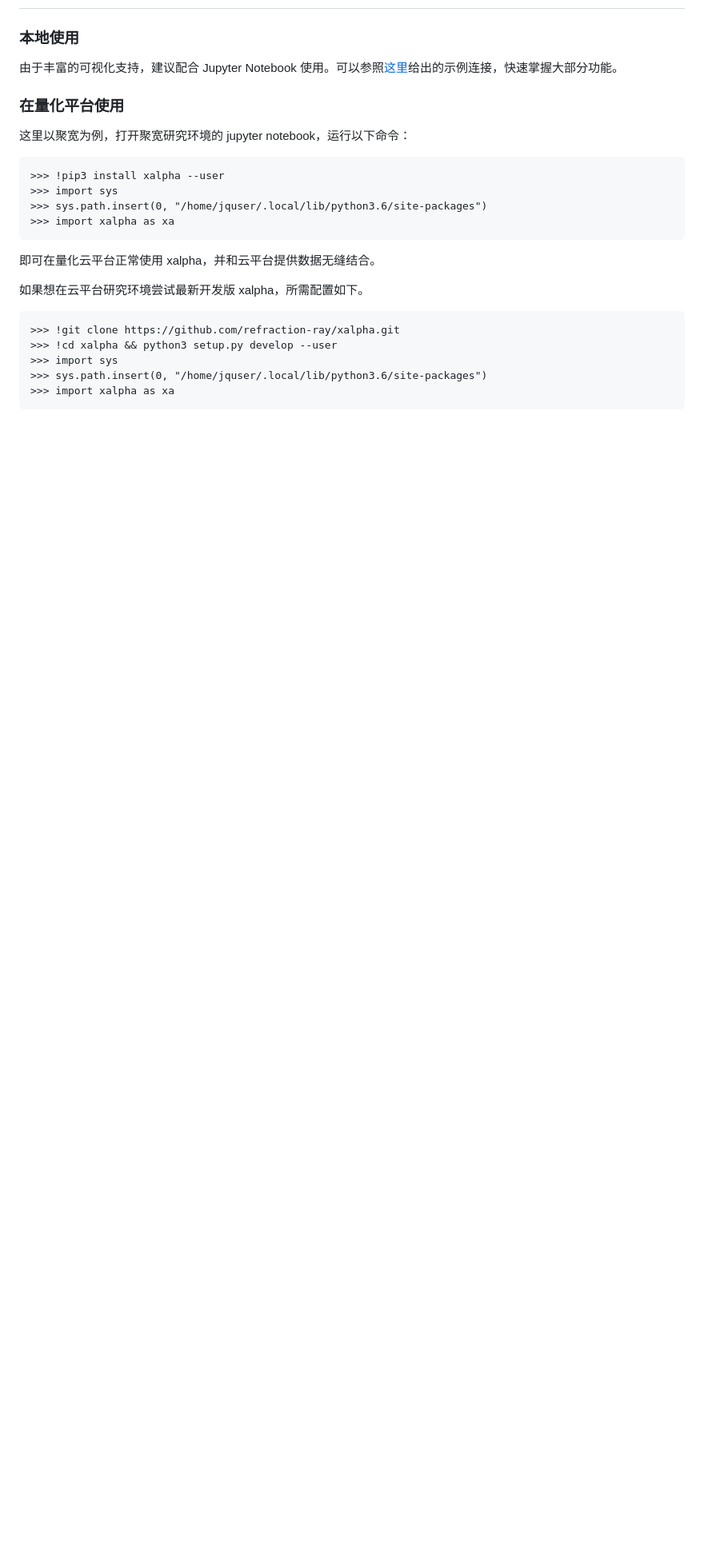
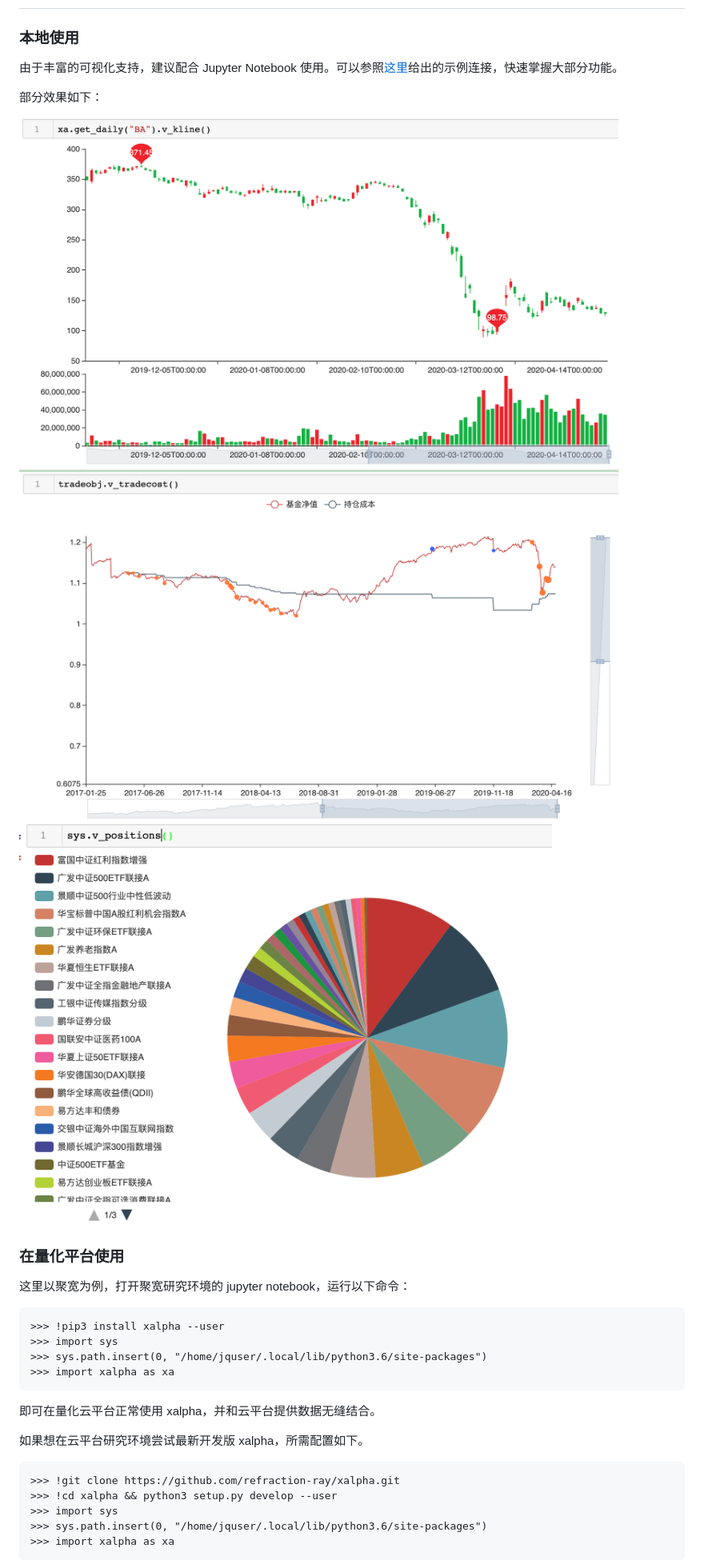
Before and after one commit to refraction-ray/xalpha, a Markdown page: README.md, the part around the change. Shown at 80% size. GitHub-like rendering; pictures changed too: doc/source/kline.png (added), doc/source/positions.png (added), doc/source/tradecost.png (added); blank space fills up the shorter version.

Commit message:
add visuals on readme

```diff
--- a/README.md
+++ b/README.md
@@ -80,6 +80,16 @@ $ cd xalpha && python3 setup.py install
 
 由于丰富的可视化支持，建议配合 Jupyter Notebook 使用。可以参照[这里](https://xalpha.readthedocs.io/en/latest/demo.html)给出的示例连接，快速掌握大部分功能。
 
+部分效果如下：
+
+<img src="doc/source/kline.png" width="90%">
+
+<img src="doc/source/tradecost.png" width="90%">
+
+<img src="doc/source/positions.png" width="80%">
+
+
+
 ### 在量化平台使用
 
 这里以聚宽为例，打开聚宽研究环境的 jupyter notebook，运行以下命令：
```
Also changed, not shown: 1 other file.
